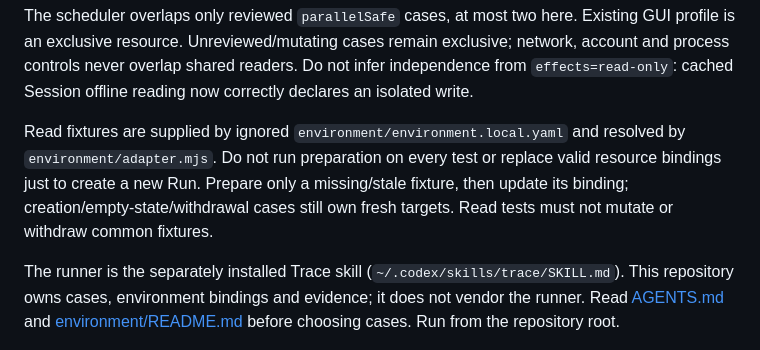
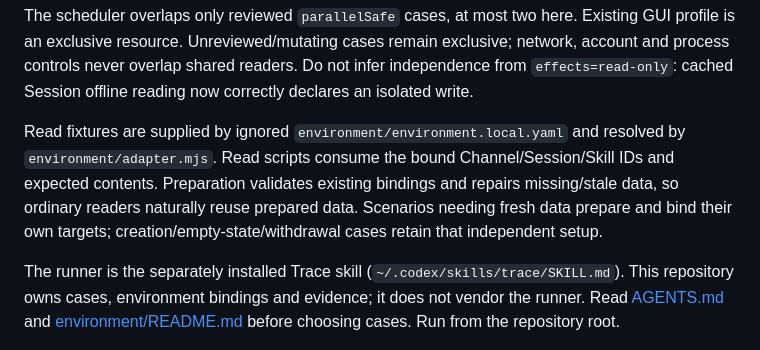
Before and after one commit to kwgjjeffrey/agent-colab, a Markdown page: regression_test/README.md, the part around the change. GitHub-like rendering.

Commit message:
Describe reusable read bindings without blanket setup prohibitions

```diff
--- a/regression_test/README.md
+++ b/regression_test/README.md
@@ -15,7 +15,7 @@ Use explicit IDs for a smaller fix. `suite=business` selects ordinary behavior;
 
 The scheduler overlaps only reviewed `parallelSafe` cases, at most two here. Existing GUI profile is an exclusive resource. Unreviewed/mutating cases remain exclusive; network, account and process controls never overlap shared readers. Do not infer independence from `effects=read-only`: cached Session offline reading now correctly declares an isolated write.
 
-Read fixtures are supplied by ignored `environment/environment.local.yaml` and resolved by `environment/adapter.mjs`. Do not run preparation on every test or replace valid resource bindings just to create a new Run. Prepare only a missing/stale fixture, then update its binding; creation/empty-state/withdrawal cases still own fresh targets. Read tests must not mutate or withdraw common fixtures.
+Read fixtures are supplied by ignored `environment/environment.local.yaml` and resolved by `environment/adapter.mjs`. Read scripts consume the bound Channel/Session/Skill IDs and expected contents. Preparation validates existing bindings and repairs missing/stale data, so ordinary readers naturally reuse prepared data. Scenarios needing fresh data prepare and bind their own targets; creation/empty-state/withdrawal cases retain that independent setup.
 
 
 The runner is the separately installed Trace skill (`~/.codex/skills/trace/SKILL.md`). This repository owns cases, environment bindings and evidence; it does not vendor the runner. Read [AGENTS.md](AGENTS.md) and [environment/README.md](environment/README.md) before choosing cases. Run from the repository root.
```
